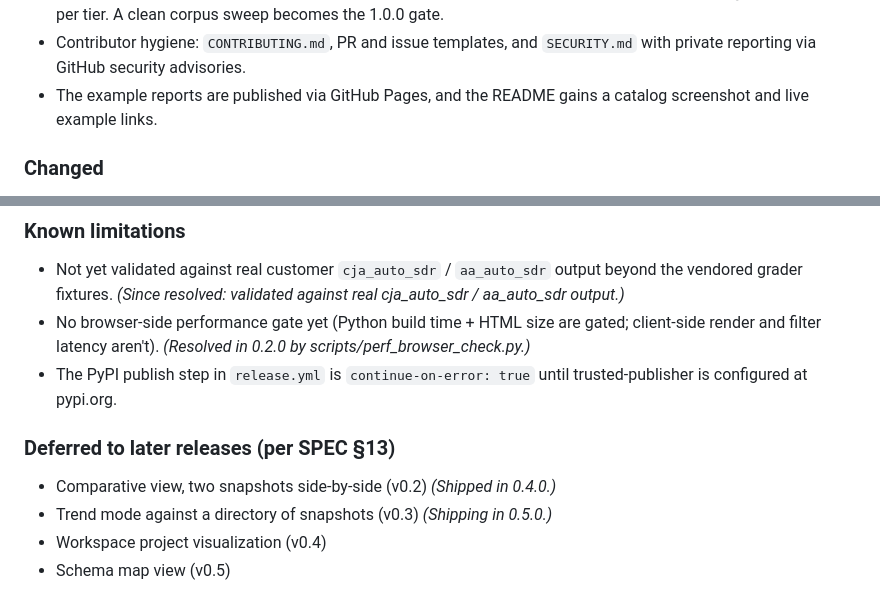
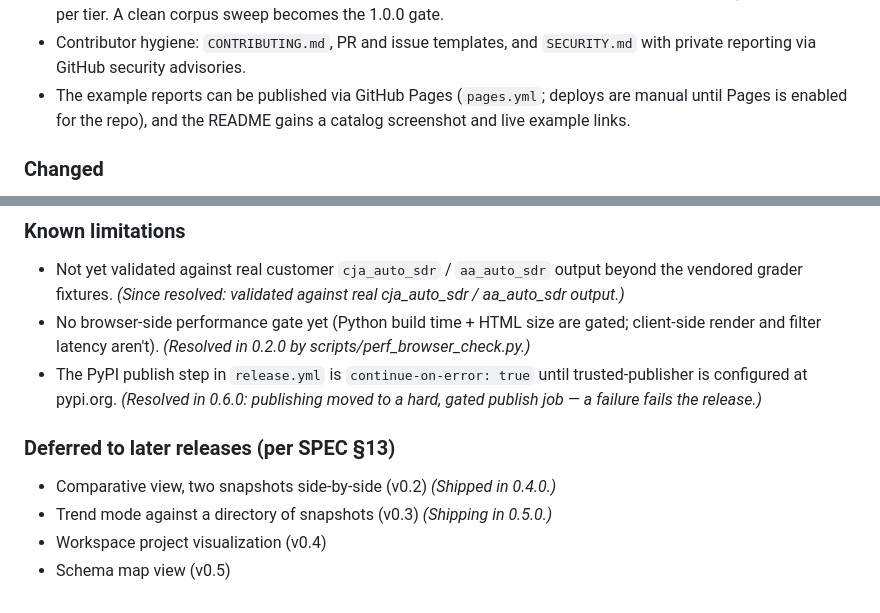
Before and after one commit to brian-a-au/sdr-visualizer, a Markdown page: CHANGELOG.md, 2 parts joined by grey strips. GitHub-like rendering.

Commit message:
docs(changelog): add missing 0.5.0/Unreleased link definitions; annotate resolved limitation
The 0.5.0 cut repeated the 0.3.0 miss the roadmap spec warns about: the
[0.5.0] heading has no link definition at the bottom of the file. Add
it plus the conventional [Unreleased] compare link. Annotate the 0.1.0
known-limitation line about the continue-on-error publish step, which
0.6.0 resolves, matching the file's since-resolved convention. Reword
the Unreleased Pages bullet to match the deploy now being manual-only
until Pages is enabled.

```diff
--- a/CHANGELOG.md
+++ b/CHANGELOG.md
@@ -19,7 +19,8 @@ All notable changes to `sdr-visualizer` will be documented here. The format foll
   §6 size budget per tier. A clean corpus sweep becomes the 1.0.0 gate.
 - Contributor hygiene: `CONTRIBUTING.md`, PR and issue templates, and
   `SECURITY.md` with private reporting via GitHub security advisories.
-- The example reports are published via GitHub Pages, and the README
+- The example reports can be published via GitHub Pages (`pages.yml`;
+  deploys are manual until Pages is enabled for the repo), and the README
   gains a catalog screenshot and live example links.
 
 ### Changed
@@ -273,7 +274,7 @@ The following are explicitly internal and may change without notice:
 
 - Not yet validated against real customer `cja_auto_sdr` / `aa_auto_sdr` output beyond the vendored grader fixtures. *(Since resolved: validated against real cja_auto_sdr / aa_auto_sdr output.)*
 - No browser-side performance gate yet (Python build time + HTML size are gated; client-side render and filter latency aren't). *(Resolved in 0.2.0 by scripts/perf_browser_check.py.)*
-- The PyPI publish step in `release.yml` is `continue-on-error: true` until trusted-publisher is configured at pypi.org.
+- The PyPI publish step in `release.yml` is `continue-on-error: true` until trusted-publisher is configured at pypi.org. *(Resolved in 0.6.0: publishing moved to a hard, gated publish job — a failure fails the release.)*
 
 ### Deferred to later releases (per SPEC §13)
 
```
Also changed, not shown: other parts of CHANGELOG.md (+2 -0 lines).
